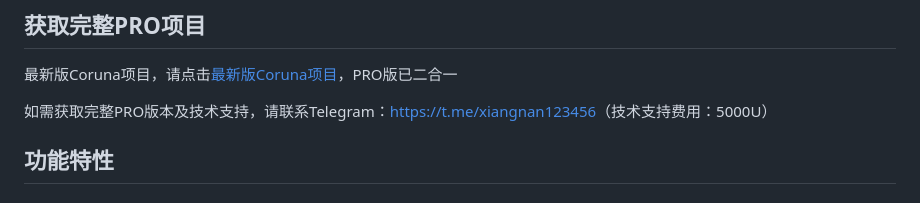
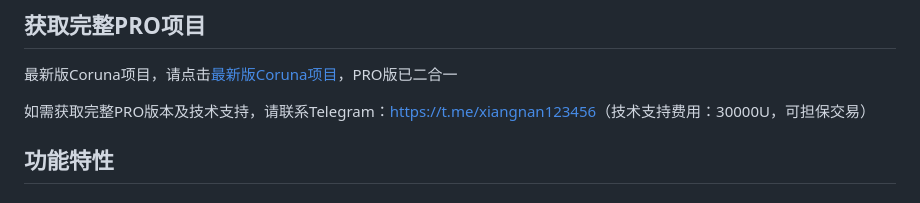
Before and after one commit to coruna19980101/darksword, a Markdown page: README.md, the part around the change. GitHub-like rendering.

```diff
--- a/README.md
+++ b/README.md
@@ -7,7 +7,7 @@ DarkSword是一个基于iOS WebKit漏洞链的红队渗透测试框架，支持i
 ## 获取完整PRO项目
 最新版Coruna项目，请点击[最新版Coruna项目](https://github.com/coruna19980101/coruna-v2)，PRO版已二合一
 
-如需获取完整PRO版本及技术支持，请联系Telegram：[https://t.me/xiangnan123456](https://t.me/xiangnan123456)（技术支持费用：5000U）
+如需获取完整PRO版本及技术支持，请联系Telegram：[https://t.me/xiangnan123456](https://t.me/xiangnan123456)（技术支持费用：30000U，可担保交易）
 
 ## 功能特性
 
```
